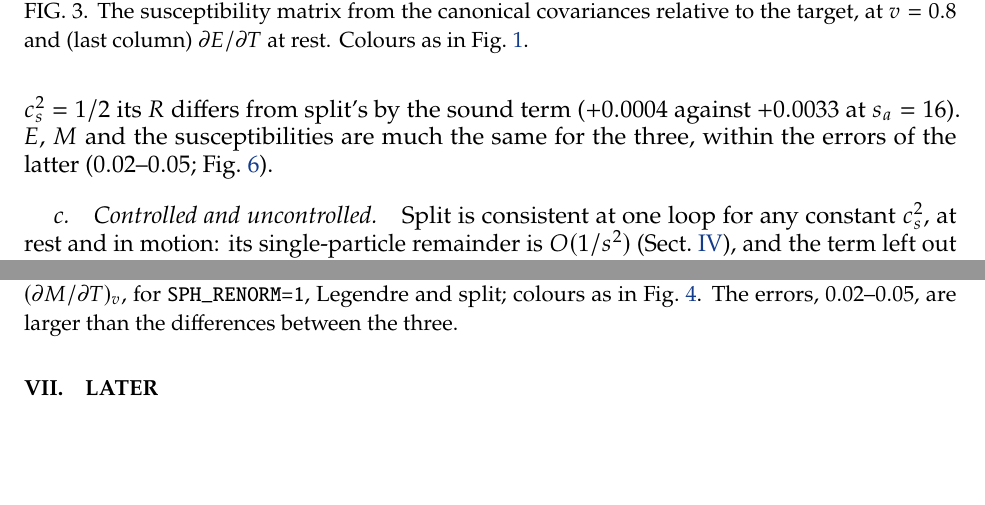
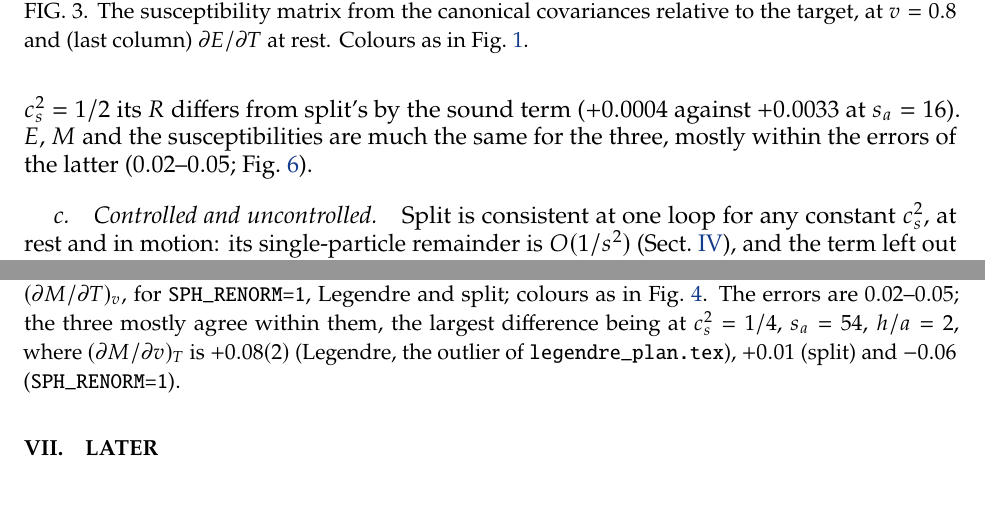
Before and after one commit to derek-teaney/stochastic-sph, a LaTeX paper (docs/step5_plan.tex): two parts of pages 11 and 14 of 15, joined at a grey line, cut so that both start at the same text, the shorter picture padded with empty space. Compiled offline with pdfLaTeX.

Commit message:
step5_plan: Fig. 6 caption states the largest difference
Co-Authored-By: Claude Opus 5.5 <noreply@anthropic.com>

```diff
--- a/docs/step5_plan.tex
+++ b/docs/step5_plan.tex
@@ -368,8 +368,9 @@ Legendre, orange split; $h/a=2$ filled, $3$ open.  The tree level, off this scal
 \centering
 \includegraphics[width=\textwidth]{figs/split_compare_chi.png}
 \caption{The susceptibility matrix at $v=0.8$ relative to the target, $(\partial E/\partial T)_v$, $(\partial M/\partial v)_T$, $(\partial E/\partial v)_T$,
-$(\partial M/\partial T)_v$, for \texttt{SPH\_RENORM=1}, Legendre and split; colours as in \Fig{fig:compare_rest}.  The errors, $0.02$--$0.05$, are larger
-than the differences between the three.}
+$(\partial M/\partial T)_v$, for \texttt{SPH\_RENORM=1}, Legendre and split; colours as in \Fig{fig:compare_rest}.  The errors are $0.02$--$0.05$; the three mostly agree within
+them, the largest difference being at $c_s^2=1/4$, $s_a=54$, $h/a=2$, where $(\partial M/\partial v)_T$ is $+0.08(2)$ (Legendre, the outlier of
+\nolinkurl{legendre_plan.tex}), $+0.01$ (split) and $-0.06$ (\texttt{SPH\_RENORM=1}).}
 \label{fig:compare_chi}
 \end{figure}
 
@@ -386,7 +387,7 @@ $-0.0166$; in motion at $c_s^2=1/2$, $R=+0.0033$ and $+0.0032$ at $s_a=16$, $+0.
 $\Delta s^{\rm dyn}$, a term of the same order as the one it removes, and differs from them by its one-loop value.  At $c_s^2=1/4$ its pressure is above
 split's by $+0.0046$ at $s_a=541$ and $+0.044$ at $s_a=54$ ($h/a=2$), against $\mathcal N/\sigma=0.0046$ and $0.046$; at $s_a=16$ it is $P/p-1=+0.19$ against
 split's $+0.06$.  In motion at $c_s^2=1/2$ its $R$ differs from split's by the sound term ($+0.0004$ against $+0.0033$ at $s_a=16$).  $E$, $M$ and the
-susceptibilities are much the same for the three, within the errors of the latter ($0.02$--$0.05$; \Fig{fig:compare_chi}).
+susceptibilities are much the same for the three, mostly within the errors of the latter ($0.02$--$0.05$; \Fig{fig:compare_chi}).
 
 \paragraph{Controlled and uncontrolled.}  Split is consistent at one loop for any constant $c_s^2$, at rest and in motion: its single-particle remainder is
 $O(1/s^2)$ (\Sect{sec:check}), and the term left out (A) is of that order.  The label part alone is exact at one loop only for the conformal fluid at rest; for
```
